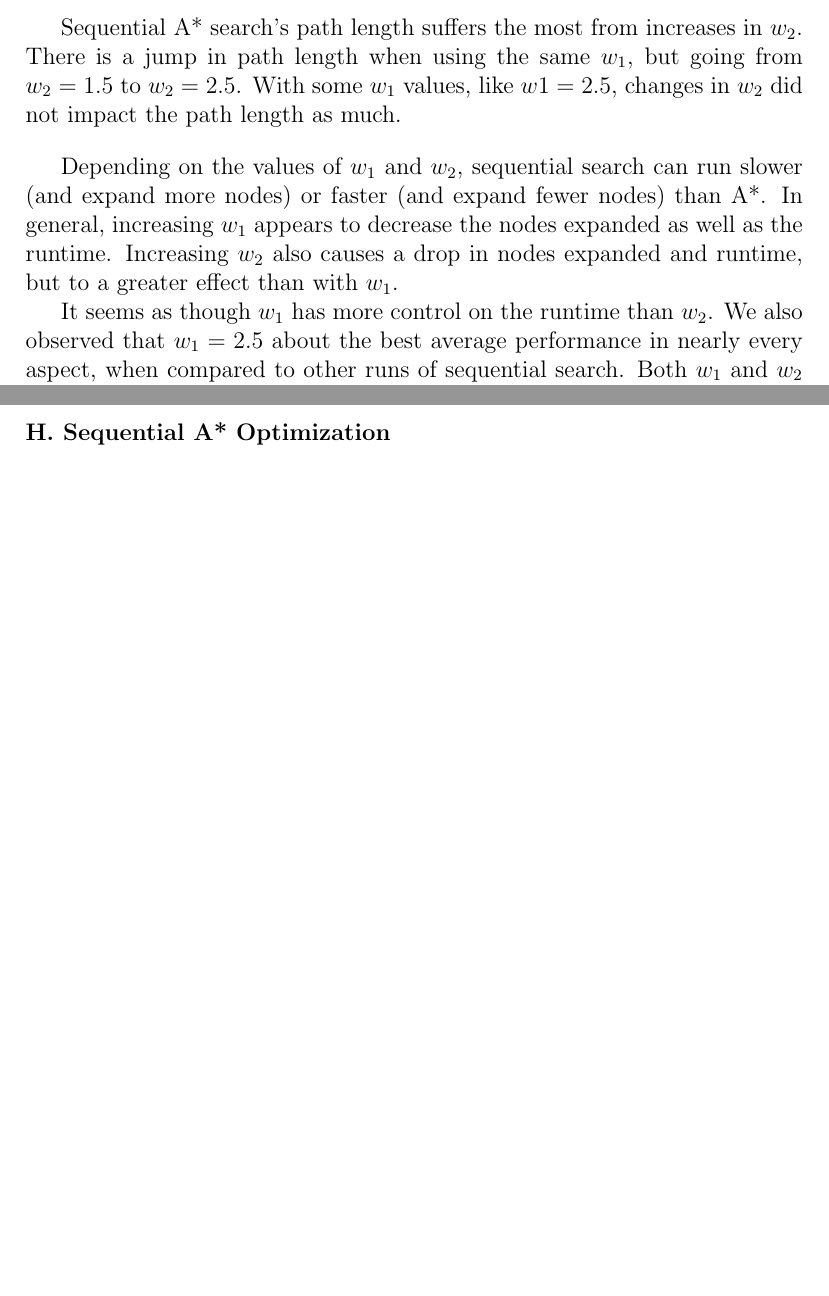
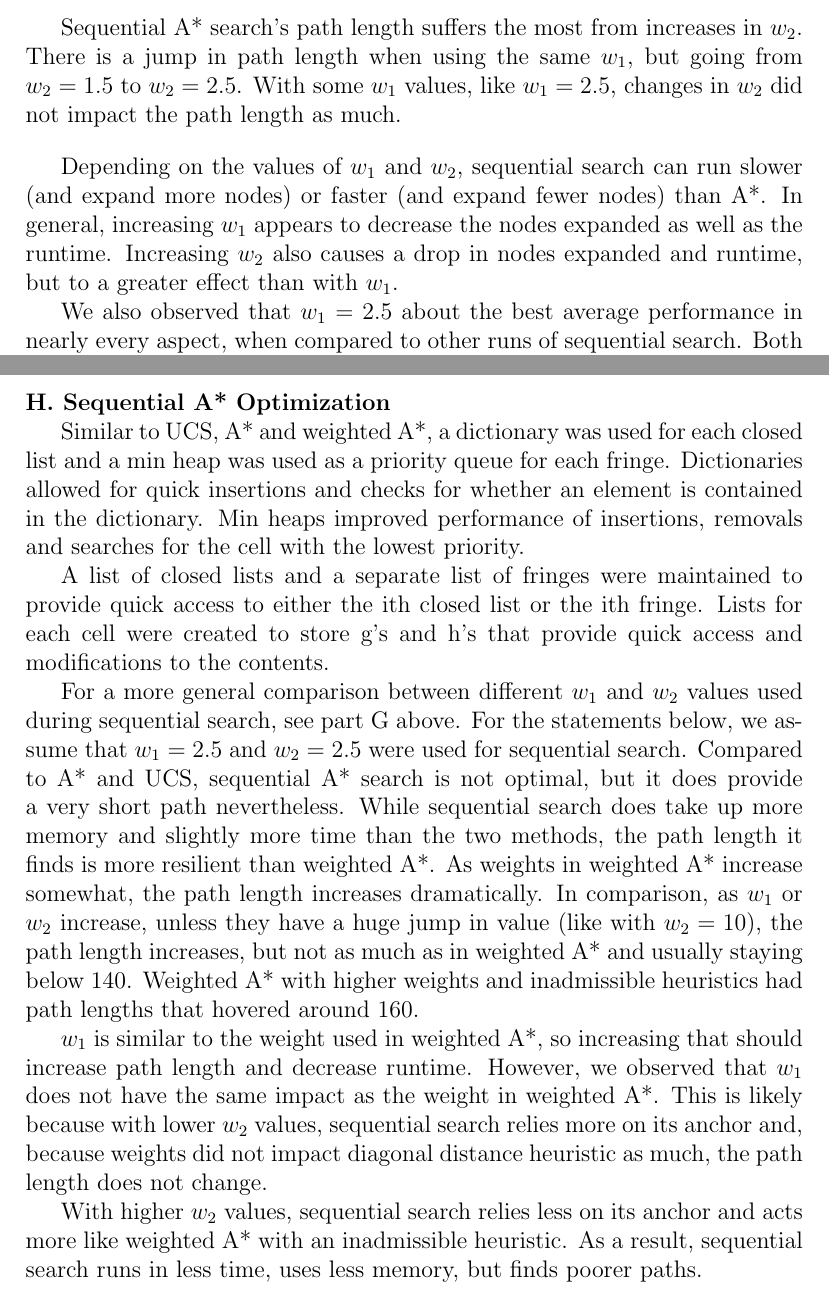
Before and after one commit to razorwu1994/BrandY-RW-3, a LaTeX problem sheet (Assignment 3 Report/Assignment 3 Report.tex): two parts of pages 16 and 17 of 19, joined at a grey line, cut so that both start at the same text, the shorter picture padded with empty space. Compiled offline with pdfLaTeX.

Commit message:
Filled in part H in report

```diff
--- a/Assignment 3 Report/Assignment 3 Report.tex
+++ b/Assignment 3 Report/Assignment 3 Report.tex
@@ -222,13 +222,13 @@ We ran 16 different $w_1,w_2$ pairs to collect the data. Originally, we predicte
 
 Surprisingly, a higher w1 value does not increase the path length much. This is likely because of multiple heuristics balancing out and finding a better path than one that would be found by weighted A* search with weight $w = w_1$.
 
-Sequential A* search's path length suffers the most from increases in $w_2$. There is a jump in path length when using the same $w_1$, but going from $w_2 = 1.5$ to $w_2 = 2.5$. With some $w_1$ values, like $w1 = 2.5$, changes in $w_2$ did not impact the path length as much.
+Sequential A* search's path length suffers the most from increases in $w_2$. There is a jump in path length when using the same $w_1$, but going from $w_2 = 1.5$ to $w_2 = 2.5$. With some $w_1$ values, like $w_1 = 2.5$, changes in $w_2$ did not impact the path length as much.
 
 \bigskip
 
 Depending on the values of $w_1$ and $w_2$, sequential search can run slower (and expand more nodes) or faster (and expand fewer nodes) than A*. In general, increasing $w_1$ appears to decrease the nodes expanded as well as the runtime. Increasing $w_2$ also causes a drop in nodes expanded and runtime, but to a greater effect than with $w_1$.
 
-It seems as though $w_1$ has more control on the runtime than $w_2$. We also observed that $w_1=2.5$ about the best average performance in nearly every aspect, when compared to other runs of sequential search. Both $w_1$ and $w_2$ can affect the performance, but by adjusting the value of $w_2$, we can improve on runtime performance while impacting path length very little. This does not mean $w_2$ should be too high, as shown by examples where $w_2 = 10$, which result in significant increases in path length. So this means there is a trade-off between increasing $w_2$ and maintaining a decent path length.
+We also observed that $w_1=2.5$ about the best average performance in nearly every aspect, when compared to other runs of sequential search. Both $w_1$ and $w_2$ can affect the performance, but by adjusting the value of $w_2$, we can improve on runtime performance while impacting path length very little. This does not mean $w_2$ should be too high, as shown by examples where $w_2 = 10$, which result in significant increases in path length. So this means there is a trade-off between increasing $w_2$ and maintaining a decent path length.
 
 \bigskip
 
@@ -243,6 +243,18 @@ In conclusion, we found that the best weight paring to be $w_1=2.5$ and $w_2=2.5
 \pagebreak %---------------------------------------------------------------
 
 \noindent \textbf{H. Sequential A* Optimization}
+
+Similar to UCS, A* and weighted A*, a dictionary was used for each closed list and a min heap was used as a priority queue for each fringe. Dictionaries allowed for quick insertions and checks for whether an element is contained in the dictionary. Min heaps improved performance of insertions, removals and searches for the cell with the lowest priority.
+
+A list of closed lists and a separate list of fringes were maintained to provide quick access to either the ith closed list or the ith fringe. Lists for each cell were created to store g's and h's that provide quick access and modifications to the contents.
+
+For a more general comparison between different $w_1$ and $w_2$ values used during sequential search, see part G above. For the statements below, we assume that $w_1 = 2.5$ and $w_2 = 2.5$ were used for sequential search. Compared to A* and UCS, sequential A* search is not optimal, but it does provide a very short path nevertheless. While sequential search does take up more memory and slightly more time than the two methods, the path length it finds is more resilient than weighted A*. As weights in weighted A* increase somewhat, the path length increases dramatically. In comparison, as $w_1$ or $w_2$ increase, unless they have a huge jump in value (like with $w_2 = 10$), the path length increases, but not as much as in weighted A* and usually staying below 140. Weighted A* with higher weights and inadmissible heuristics had path lengths that hovered around 160.
+
+$w_1$ is similar to the weight used in weighted A*, so increasing that should increase path length and decrease runtime. However, we observed that $w_1$ does not have the same impact as the weight in weighted A*. This is likely because with lower $w_2$ values, sequential search relies more on its anchor and, because weights did not impact diagonal distance heuristic as much, the path length does not change.
+
+With higher $w_2$ values, sequential search relies less on its anchor and acts more like weighted A* with an inadmissible heuristic. As a result, sequential search runs in less time, uses less memory, but finds poorer paths.
+
+
 
 
 \pagebreak %---------------------------------------------------------------
```
Also changed, not shown: src/experimental.csv (+4 -0 lines), src/extra.txt (+1 -1 lines), src/path.txt (+1 -1 lines), 2 other files.
